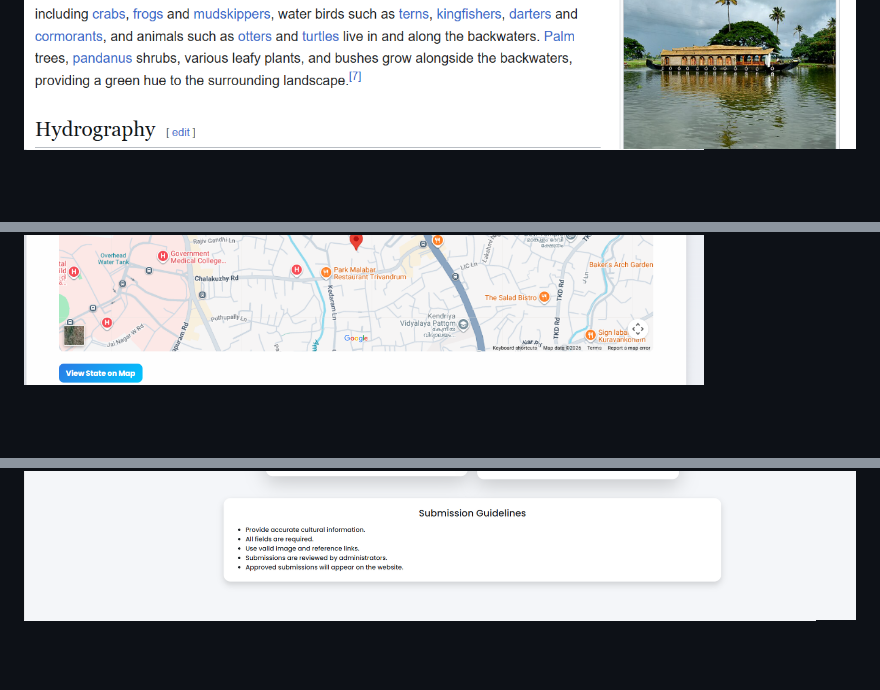
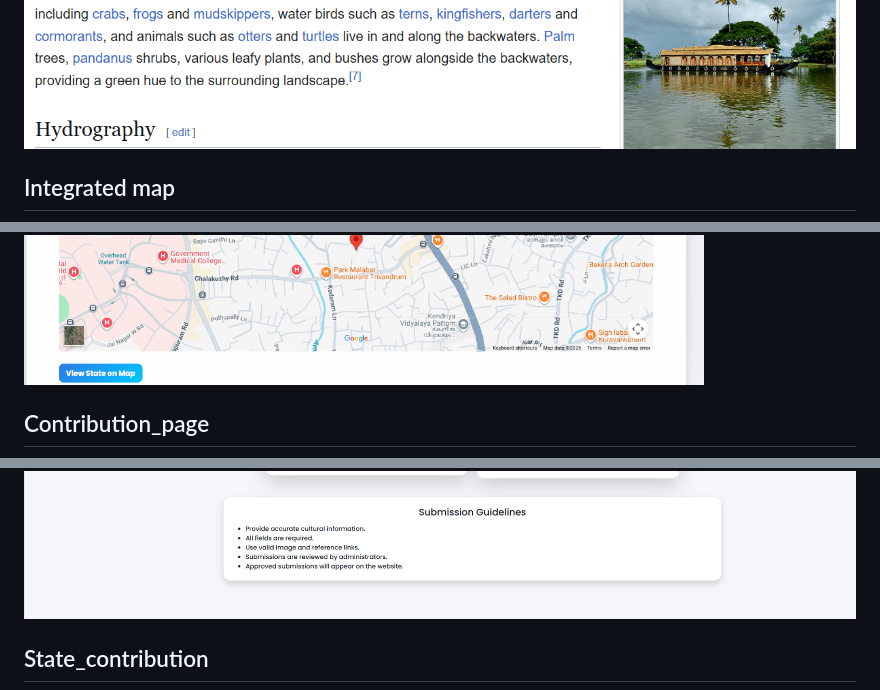
Before and after one commit to k-sruthi3/indian-cultural-atlas, a Markdown page: README.md, 3 parts joined by grey strips. Rendered like a GitHub page; blank space fills up the shorter version.

```diff
--- a/README.md
+++ b/README.md
@@ -175,4 +179,7 @@ Add screenshots of:
 ![Indepth_details](Screenshots/Indepth_details.png)
+## Integrated map
 ![Integrated map](Screenshots/Integratedmap.png)
+## Contribution_page
 ![Contribution_page](Screenshots/Contribution_page.png)
+## State_contribution
 ![State_contribution](Screenshots/State_contribution.png)
```
Also changed, not shown: other parts of README.md (+11 -1 lines).
